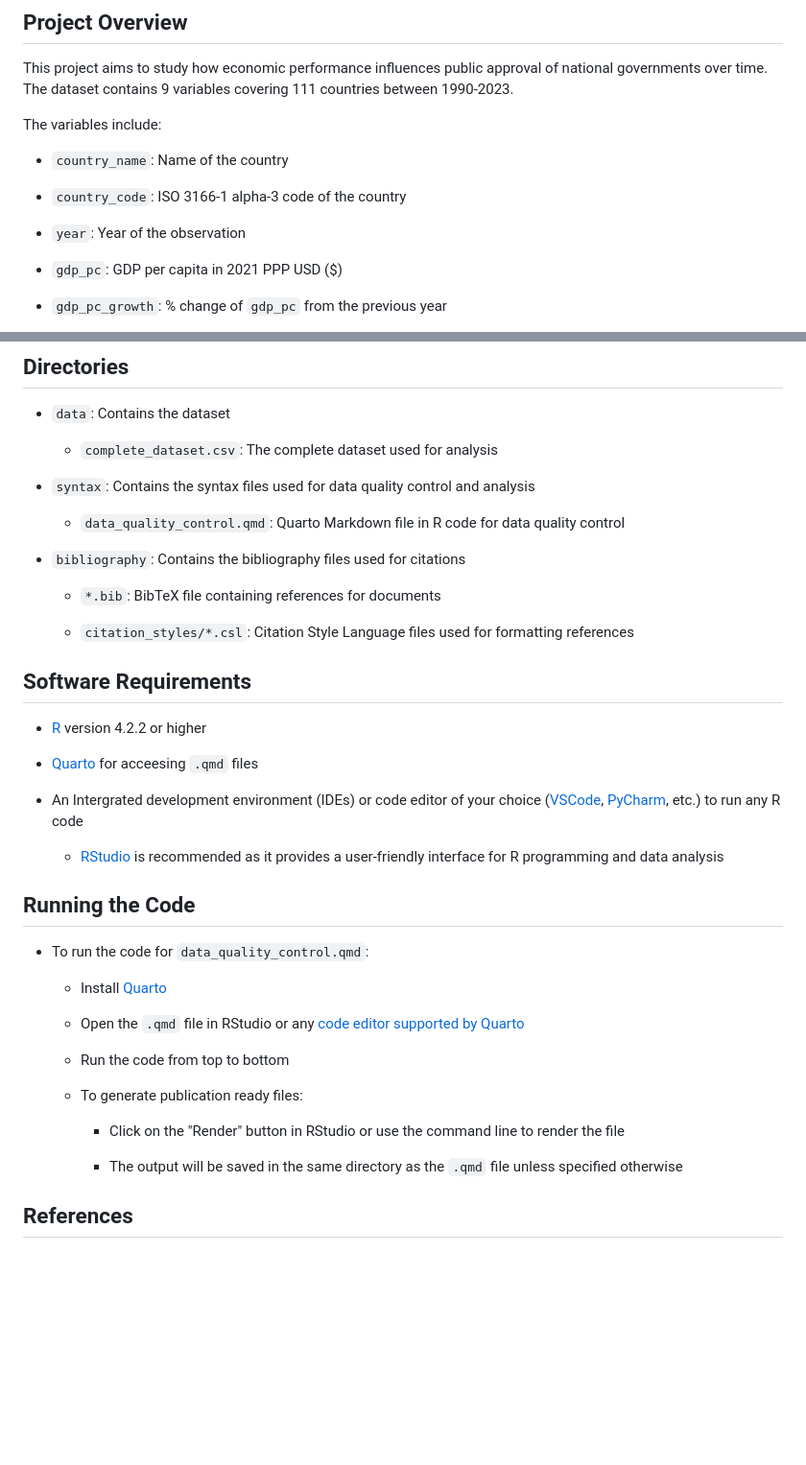
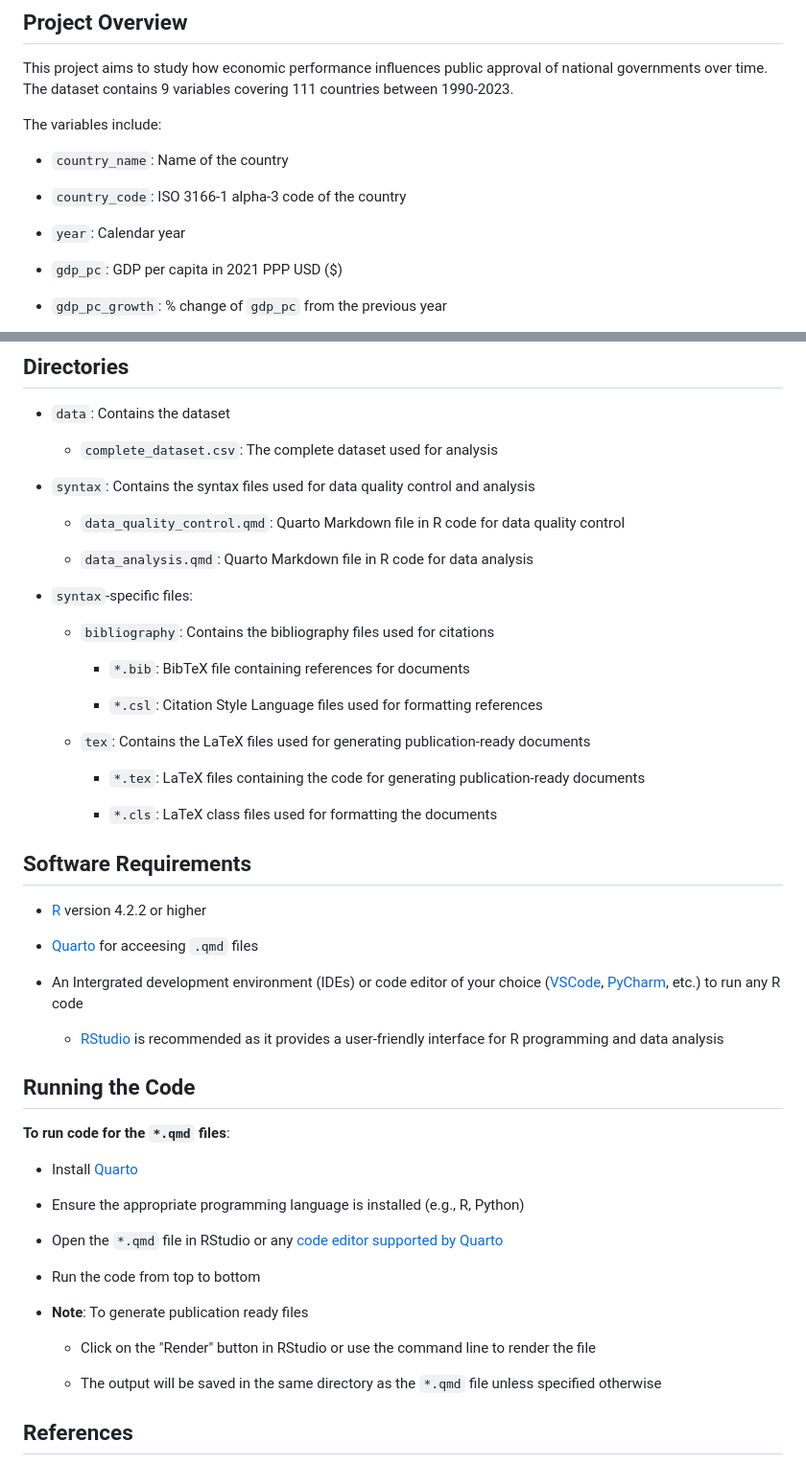
Before and after one commit to adamcheng7/POLI-381-Data-Project, a Markdown page: README.md, 2 parts joined by grey strips. Shown: that part at 96% size. GitHub-like rendering; blank space fills up the shorter version.

```diff
--- a/README.md
+++ b/README.md
@@ -13,7 +13,7 @@ The variables include:
 
 - `country_code`: ISO 3166-1 alpha-3 code of the country
 
-- `year`: Year of the observation
+- `year`: Calendar year
 
 - `gdp_pc`: GDP per capita in 2021 PPP USD ($)
 
@@ -44,11 +44,20 @@ The data is sourced from the following:
 
     - `data_quality_control.qmd`: Quarto Markdown file in R code for data quality control
 
-- `bibliography`: Contains the bibliography files used for citations
+    - `data_analysis.qmd`: Quarto Markdown file in R code for data analysis
 
-    - `*.bib`: BibTeX file containing references for documents
+- `syntax`-specific files:
+    - `bibliography`: Contains the bibliography files used for citations
 
-    - `citation_styles/*.csl`: Citation Style Language files used for formatting references
+        - `*.bib`: BibTeX file containing references for documents
+
+        - `*.csl`: Citation Style Language files used for formatting references
+
+    - `tex`: Contains the LaTeX files used for generating publication-ready documents
+
+        - `*.tex`: LaTeX files containing the code for generating publication-ready documents
+
+        - `*.cls`: LaTeX class files used for formatting the documents
 
 
 ## Software Requirements
@@ -60,18 +69,21 @@ The data is sourced from the following:
     - [RStudio](https://posit.co/downloads/) is recommended as it provides a user-friendly interface for R programming and data analysis
 
 ## Running the Code
-- To run the code for `data_quality_control.qmd`:
+**To run code for the `*.qmd` files**:
 
-    - Install [Quarto](https://quarto.org/docs/get-started/)
+- Install [Quarto](https://quarto.org/docs/get-started/)
 
-    - Open the `.qmd` file in RStudio or any [code editor supported by Quarto](https://quarto.org/docs/get-started/hello/vscode.html)
+- Ensure the appropriate programming language is installed (e.g., R, Python)
 
-    - Run the code from top to bottom
+- Open the `*.qmd` file in RStudio or any [code editor supported by Quarto](https://quarto.org/docs/get-started/hello/vscode.html)
 
-    - To generate publication ready files:
-        - Click on the "Render" button in RStudio or use the command line to render the file
+- Run the code from top to bottom
 
-        - The output will be saved in the same directory as the `.qmd` file unless specified otherwise
+- **Note**: To generate publication ready files
+    - Click on the "Render" button in RStudio or use the command line to render the file
+
+    - The output will be saved in the same directory as the `*.qmd` file unless specified otherwise
+
 ## References
 Carlin, R. E., Hartlyn, J., Hellwig, T., Love, G. J., Martı́nez-Gallardo, C., Singer, M. M.,..Sert, H. (2023). *Executive Approval Database 3.0*. \[Annual and National Dataset\]. Retrieved from https://executiveapproval.org/
 
```
